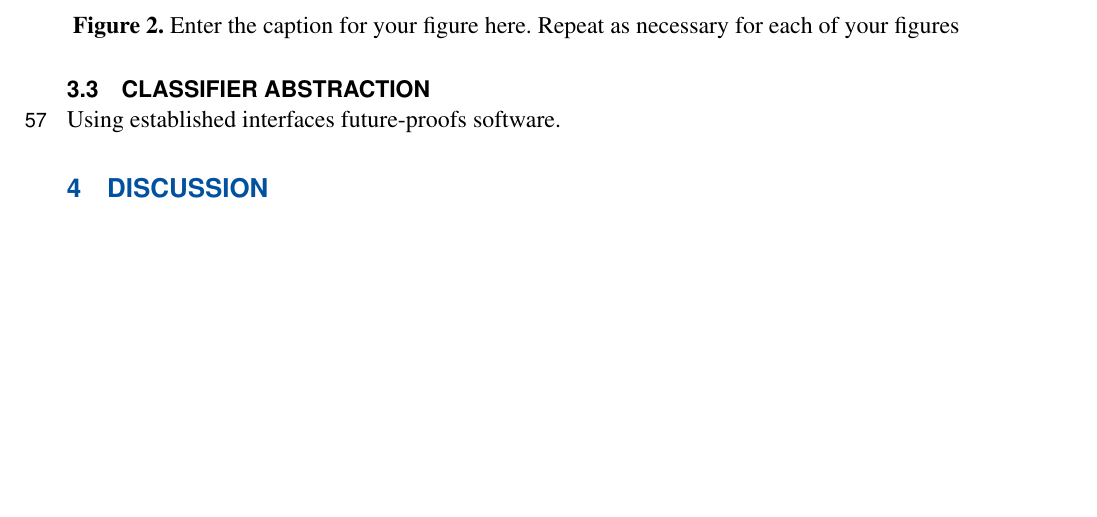
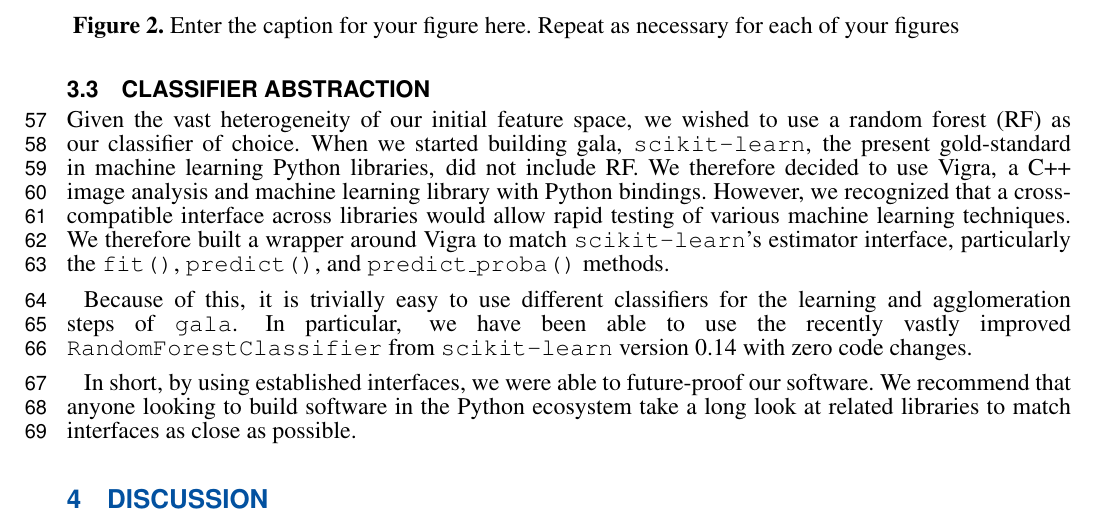
Before and after one commit to jni/python-in-neuroscience-paper, a LaTeX document (frontiers.tex): part of page 3 of 3, cut so that both start at the same text, the shorter picture padded with empty space. Compiled offline with pdfLaTeX.

Commit message:
Add paragraphs on the classifier object abstraction

```diff
--- a/frontiers.tex
+++ b/frontiers.tex
@@ -151,7 +151,17 @@ We therefore devised a single class, which we call a feature manager, that is re
 
 \subsection{Classifier abstraction}
 
-Using established interfaces future-proofs software.
+Given the vast heterogeneity of our initial feature space, we wished to use a random forest (RF) as our classifier of choice.
+When we started building gala, \texttt{scikit-learn}, the present gold-standard in machine learning Python libraries, did not include RF.
+We therefore decided to use Vigra, a C++ image analysis and machine learning library with Python bindings.
+However, we recognized that a cross-compatible interface across libraries would allow rapid testing of various machine learning techniques.
+We therefore built a wrapper around Vigra to match \texttt{scikit-learn}'s estimator interface, particularly the \texttt{fit()}, \texttt{predict()}, and \texttt{predict\_proba()} methods.
+
+Because of this, it is trivially easy to use different classifiers for the learning and agglomeration steps of \texttt{gala}.
+In particular, we have been able to use the recently vastly improved \texttt{RandomForestClassifier} from \texttt{scikit-learn} version 0.14 with zero code changes.
+
+In short, by using established interfaces, we were able to future-proof our software.
+We recommend that anyone looking to build software in the Python ecosystem take a long look at related libraries to match interfaces as close as possible.
 
 \section{Discussion}
 
```
